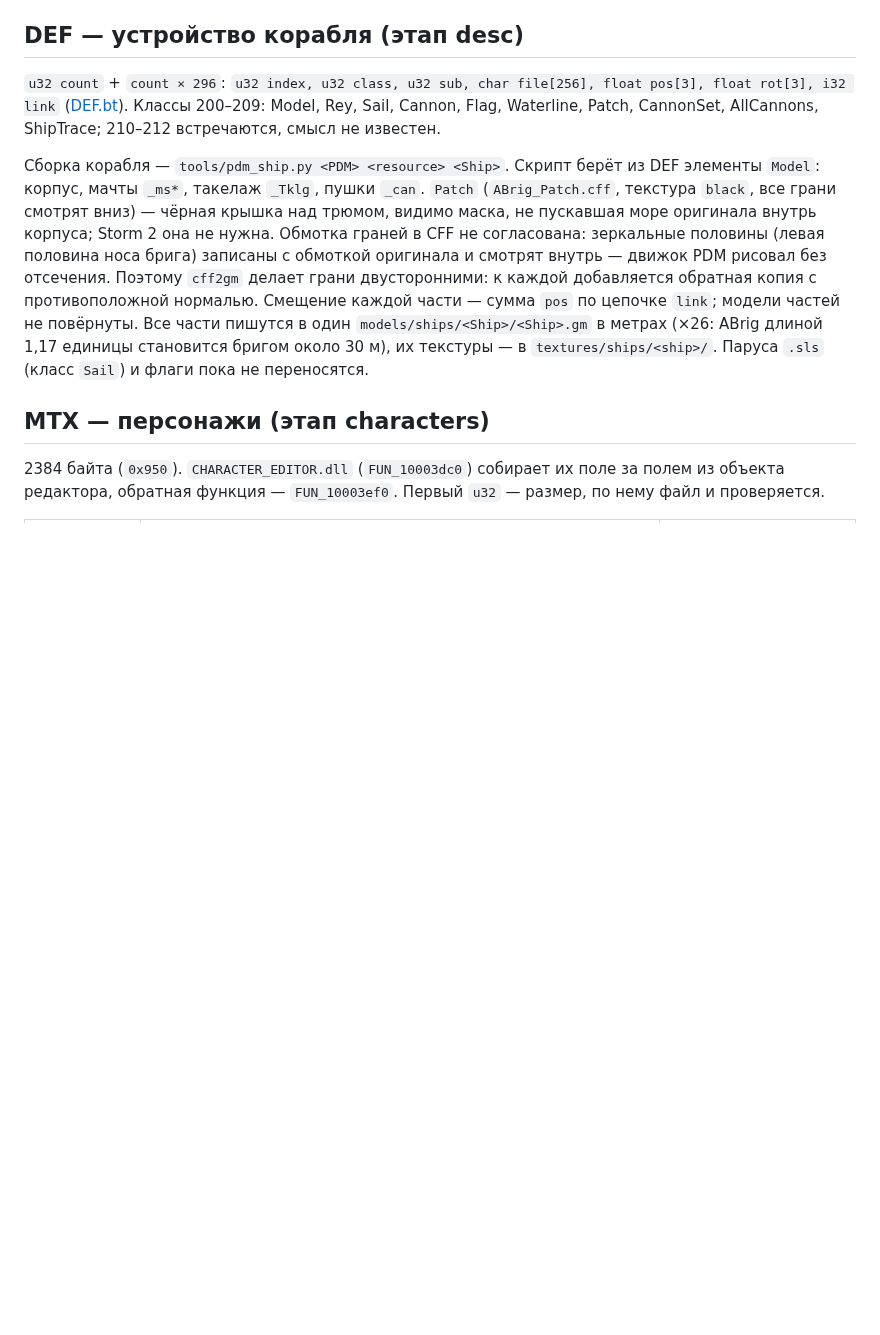
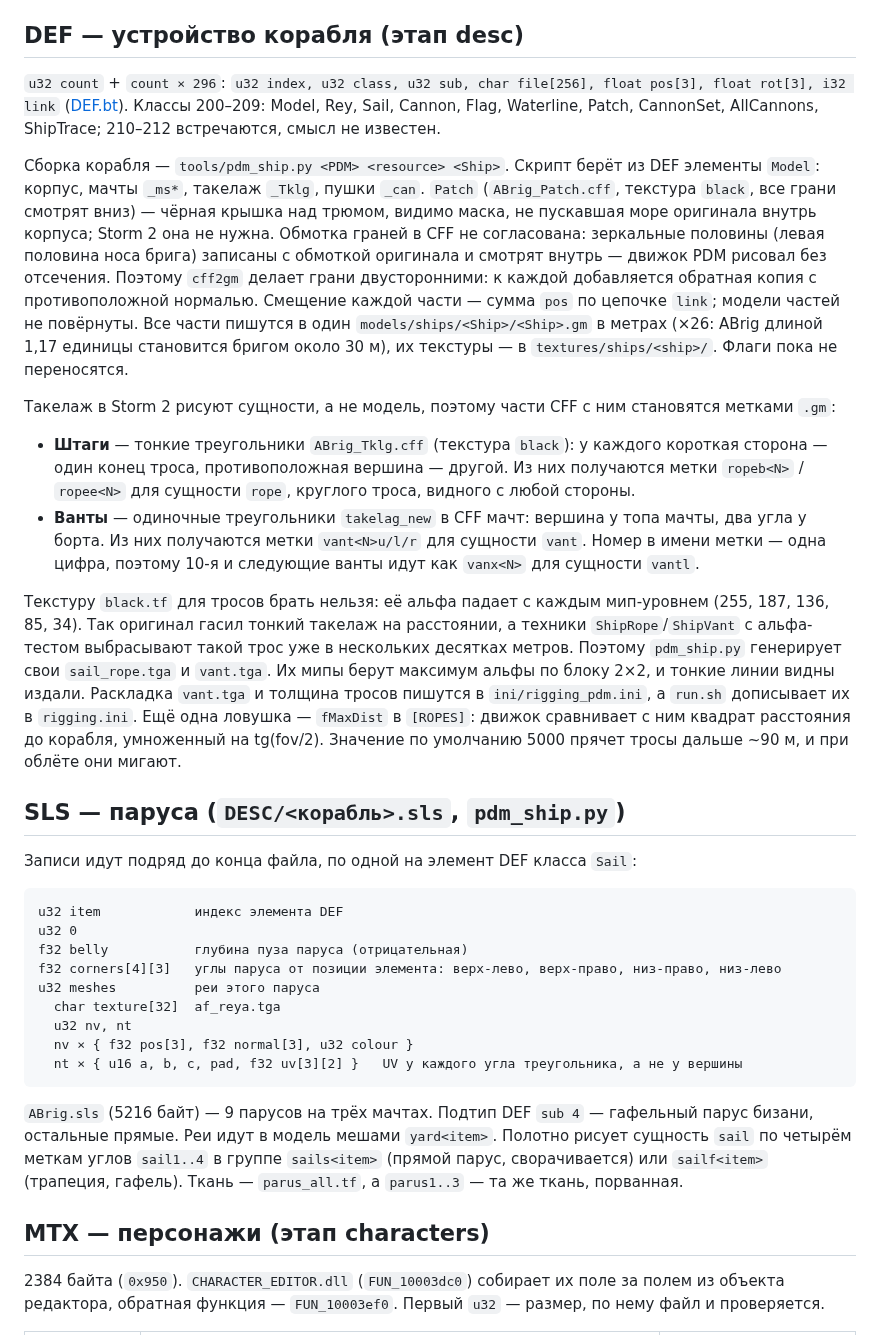
Before and after one commit to POMXARK/corsairs-remake, a Markdown page: docs/pdm-formats.md, the part around the change. GitHub-like rendering; blank space fills up the shorter version.

````diff
--- a/docs/pdm-formats.md
+++ b/docs/pdm-formats.md
@@ -127,7 +127,32 @@ LAUNCH Story_line "Spanish_line"
 
 `u32 count` + `count × 296`: `u32 index, u32 class, u32 sub, char file[256], float pos[3], float rot[3], i32 link` ([DEF.bt](https://github.com/AlexKimov/seadogs-file-formats)). Классы 200–209: Model, Rey, Sail, Cannon, Flag, Waterline, Patch, CannonSet, AllCannons, ShipTrace; 210–212 встречаются, смысл не известен.
 
-Сборка корабля — `tools/pdm_ship.py <PDM> <resource> <Ship>`. Скрипт берёт из DEF элементы `Model`: корпус, мачты `_ms*`, такелаж `_Tklg`, пушки `_can`. `Patch` (`ABrig_Patch.cff`, текстура `black`, все грани смотрят вниз) — чёрная крышка над трюмом, видимо маска, не пускавшая море оригинала внутрь корпуса; Storm 2 она не нужна. Обмотка граней в CFF не согласована: зеркальные половины (левая половина носа брига) записаны с обмоткой оригинала и смотрят внутрь — движок PDM рисовал без отсечения. Поэтому `cff2gm` делает грани двусторонними: к каждой добавляется обратная копия с противоположной нормалью. Смещение каждой части — сумма `pos` по цепочке `link`; модели частей не повёрнуты. Все части пишутся в один `models/ships/<Ship>/<Ship>.gm` в метрах (×26: ABrig длиной 1,17 единицы становится бригом около 30 м), их текстуры — в `textures/ships/<ship>/`. Паруса `.sls` (класс `Sail`) и флаги пока не переносятся.
+Сборка корабля — `tools/pdm_ship.py <PDM> <resource> <Ship>`. Скрипт берёт из DEF элементы `Model`: корпус, мачты `_ms*`, такелаж `_Tklg`, пушки `_can`. `Patch` (`ABrig_Patch.cff`, текстура `black`, все грани смотрят вниз) — чёрная крышка над трюмом, видимо маска, не пускавшая море оригинала внутрь корпуса; Storm 2 она не нужна. Обмотка граней в CFF не согласована: зеркальные половины (левая половина носа брига) записаны с обмоткой оригинала и смотрят внутрь — движок PDM рисовал без отсечения. Поэтому `cff2gm` делает грани двусторонними: к каждой добавляется обратная копия с противоположной нормалью. Смещение каждой части — сумма `pos` по цепочке `link`; модели частей не повёрнуты. Все части пишутся в один `models/ships/<Ship>/<Ship>.gm` в метрах (×26: ABrig длиной 1,17 единицы становится бригом около 30 м), их текстуры — в `textures/ships/<ship>/`. Флаги пока не переносятся.
+
+Такелаж в Storm 2 рисуют сущности, а не модель, поэтому части CFF с ним становятся метками `.gm`:
+
+- **Штаги** — тонкие треугольники `ABrig_Tklg.cff` (текстура `black`): у каждого короткая сторона — один конец троса, противоположная вершина — другой. Из них получаются метки `ropeb<N>` / `ropee<N>` для сущности `rope`, круглого троса, видного с любой стороны.
+- **Ванты** — одиночные треугольники `takelag_new` в CFF мачт: вершина у топа мачты, два угла у борта. Из них получаются метки `vant<N>u/l/r` для сущности `vant`. Номер в имени метки — одна цифра, поэтому 10-я и следующие ванты идут как `vanx<N>` для сущности `vantl`.
+
+Текстуру `black.tf` для тросов брать нельзя: её альфа падает с каждым мип-уровнем (255, 187, 136, 85, 34). Так оригинал гасил тонкий такелаж на расстоянии, а техники `ShipRope`/`ShipVant` с альфа-тестом выбрасывают такой трос уже в нескольких десятках метров. Поэтому `pdm_ship.py` генерирует свои `sail_rope.tga` и `vant.tga`. Их мипы берут максимум альфы по блоку 2×2, и тонкие линии видны издали. Раскладка `vant.tga` и толщина тросов пишутся в `ini/rigging_pdm.ini`, а `run.sh` дописывает их в `rigging.ini`. Ещё одна ловушка — `fMaxDist` в `[ROPES]`: движок сравнивает с ним квадрат расстояния до корабля, умноженный на tg(fov/2). Значение по умолчанию 5000 прячет тросы дальше ~90 м, и при облёте они мигают.
+
+## SLS — паруса (`DESC/<корабль>.sls`, `pdm_ship.py`)
+
+Записи идут подряд до конца файла, по одной на элемент DEF класса `Sail`:
+
+```
+u32 item            индекс элемента DEF
+u32 0
+f32 belly           глубина пуза паруса (отрицательная)
+f32 corners[4][3]   углы паруса от позиции элемента: верх-лево, верх-право, низ-право, низ-лево
+u32 meshes          реи этого паруса
+  char texture[32]  af_reya.tga
+  u32 nv, nt
+  nv × { f32 pos[3], f32 normal[3], u32 colour }
+  nt × { u16 a, b, c, pad, f32 uv[3][2] }   UV у каждого угла треугольника, а не у вершины
+```
+
+`ABrig.sls` (5216 байт) — 9 парусов на трёх мачтах. Подтип DEF `sub 4` — гафельный парус бизани, остальные прямые. Реи идут в модель мешами `yard<item>`. Полотно рисует сущность `sail` по четырём меткам углов `sail1..4` в группе `sails<item>` (прямой парус, сворачивается) или `sailf<item>` (трапеция, гафель). Ткань — `parus_all.tf`, а `parus1..3` — та же ткань, порванная.
 
 ## MTX — персонажи (этап characters)
 
````
Also changed, not shown: docs/original-vs-remake.md (+5 -3 lines), docs/media/pdm-sea.jpg, pdm-sea/media/pdm-sea.jpg, 4 other files.
